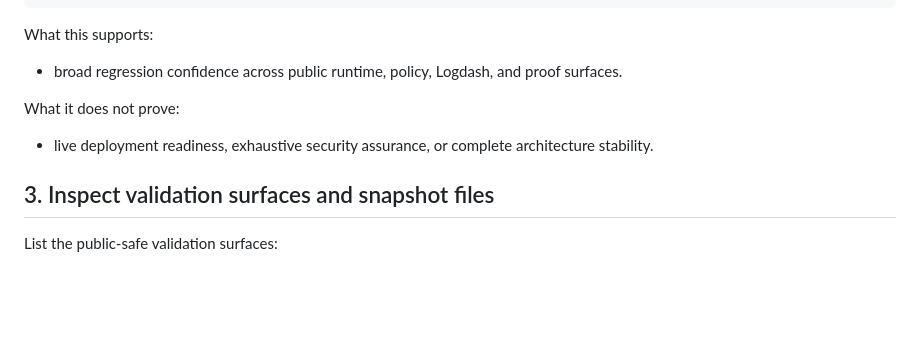
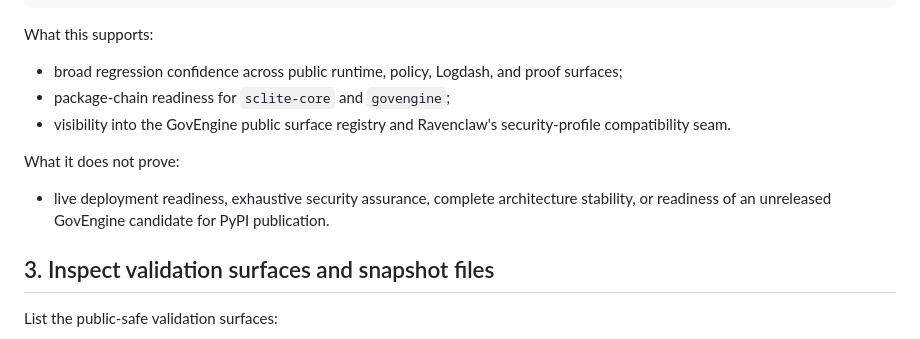
Before and after one commit to rozmiarD/ravenclaw, a Markdown page: REVIEWER_VALIDATION_GUIDE.md, the part around the change. Drawn GitHub-style; blank space fills up the shorter version.

````diff
--- a/REVIEWER_VALIDATION_GUIDE.md
+++ b/REVIEWER_VALIDATION_GUIDE.md
@@ -34,10 +34,12 @@ done
 ```
 
 What this supports:
-- broad regression confidence across public runtime, policy, Logdash, and proof surfaces.
+- broad regression confidence across public runtime, policy, Logdash, and proof surfaces;
+- package-chain readiness for `sclite-core` and `govengine`;
+- visibility into the GovEngine public surface registry and Ravenclaw's security-profile compatibility seam.
 
 What it does not prove:
-- live deployment readiness, exhaustive security assurance, or complete architecture stability.
+- live deployment readiness, exhaustive security assurance, complete architecture stability, or readiness of an unreleased GovEngine candidate for PyPI publication.
 
 ## 3. Inspect validation surfaces and snapshot files
 
````
Also changed, not shown: QUALITY_SIGNALS.md (+20 -3 lines).
